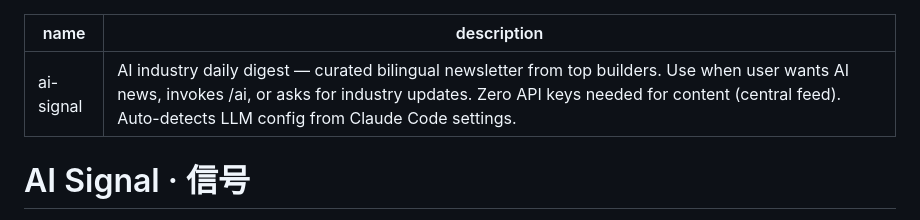
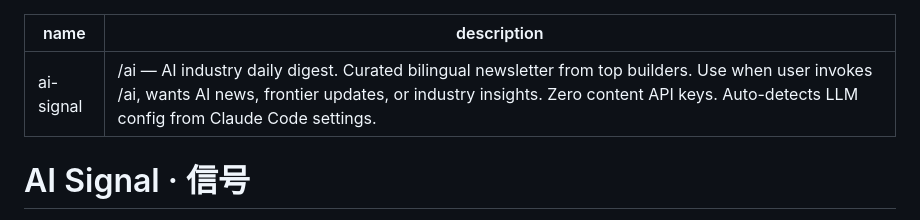
Before and after one commit to qinxujunai/ai-signal, a Markdown page: SKILL.md, the part around the change. Drawn GitHub-style.

Commit message:
Strengthen /ai skill dispatch + sync to Claude Code skills

```diff
--- a/SKILL.md
+++ b/SKILL.md
@@ -1,6 +1,6 @@
 ---
 name: ai-signal
-description: AI industry daily digest — curated bilingual newsletter from top builders. Use when user wants AI news, invokes /ai, or asks for industry updates. Zero API keys needed for content (central feed). Auto-detects LLM config from Claude Code settings.
+description: /ai — AI industry daily digest. Curated bilingual newsletter from top builders. Use when user invokes /ai, wants AI news, frontier updates, or industry insights. Zero content API keys. Auto-detects LLM config from Claude Code settings.
 ---
 
 # AI Signal · 信号
```
